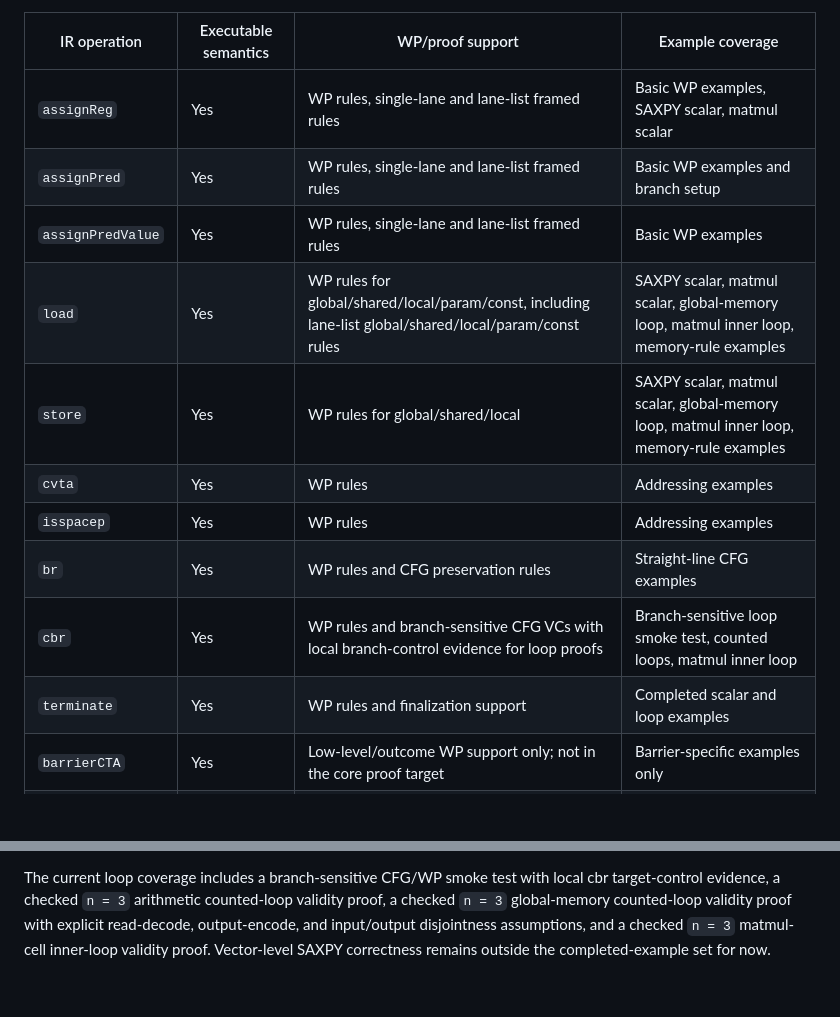
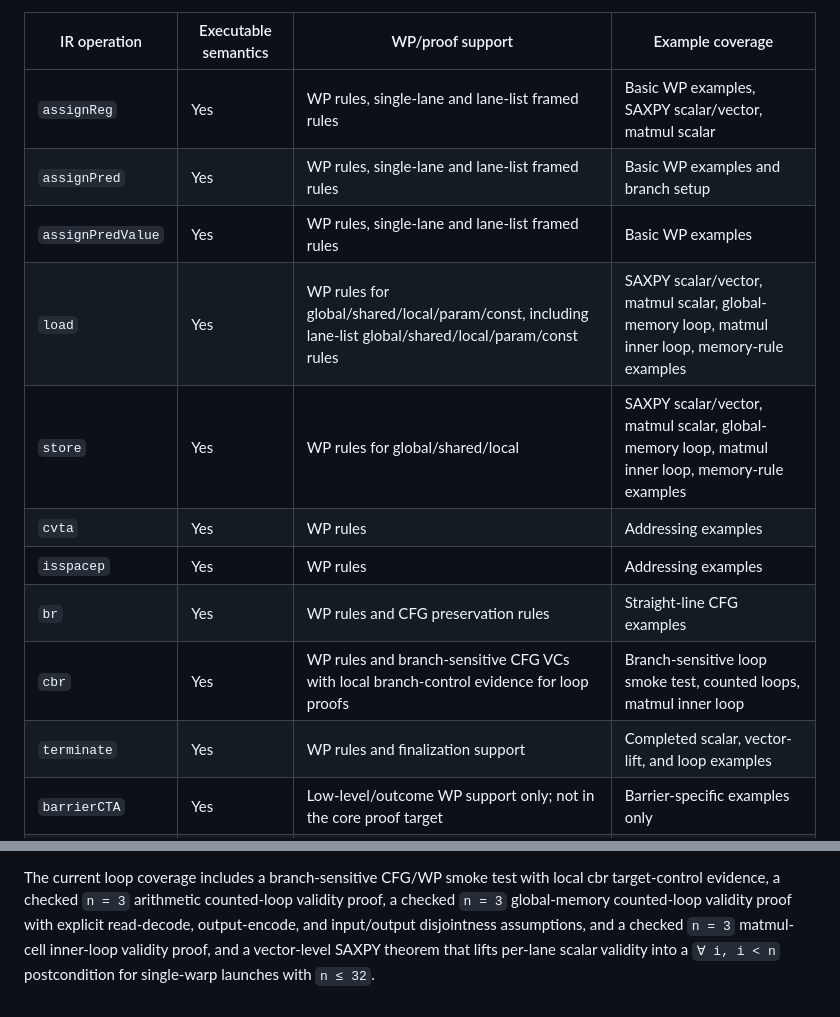
Before and after one commit to riyazahuja/cLean, a Markdown page: docs/wp-core-slice.md, 2 parts joined by grey strips. GitHub-like rendering; blank space fills up the shorter version.

Commit message:
Update core slice docs for SAXPY vector

```diff
--- a/docs/wp-core-slice.md
+++ b/docs/wp-core-slice.md
@@ -15,16 +15,16 @@ warp `(0, 0)`.
 
 | IR operation | Executable semantics | WP/proof support | Example coverage |
 | --- | --- | --- | --- |
-| `assignReg` | Yes | WP rules, single-lane and lane-list framed rules | Basic WP examples, SAXPY scalar, matmul scalar |
+| `assignReg` | Yes | WP rules, single-lane and lane-list framed rules | Basic WP examples, SAXPY scalar/vector, matmul scalar |
 | `assignPred` | Yes | WP rules, single-lane and lane-list framed rules | Basic WP examples and branch setup |
 | `assignPredValue` | Yes | WP rules, single-lane and lane-list framed rules | Basic WP examples |
-| `load` | Yes | WP rules for global/shared/local/param/const, including lane-list global/shared/local/param/const rules | SAXPY scalar, matmul scalar, global-memory loop, matmul inner loop, memory-rule examples |
-| `store` | Yes | WP rules for global/shared/local | SAXPY scalar, matmul scalar, global-memory loop, matmul inner loop, memory-rule examples |
+| `load` | Yes | WP rules for global/shared/local/param/const, including lane-list global/shared/local/param/const rules | SAXPY scalar/vector, matmul scalar, global-memory loop, matmul inner loop, memory-rule examples |
+| `store` | Yes | WP rules for global/shared/local | SAXPY scalar/vector, matmul scalar, global-memory loop, matmul inner loop, memory-rule examples |
 | `cvta` | Yes | WP rules | Addressing examples |
 | `isspacep` | Yes | WP rules | Addressing examples |
 | `br` | Yes | WP rules and CFG preservation rules | Straight-line CFG examples |
 | `cbr` | Yes | WP rules and branch-sensitive CFG VCs with local branch-control evidence for loop proofs | Branch-sensitive loop smoke test, counted loops, matmul inner loop |
-| `terminate` | Yes | WP rules and finalization support | Completed scalar and loop examples |
+| `terminate` | Yes | WP rules and finalization support | Completed scalar, vector-lift, and loop examples |
 | `barrierCTA` | Yes | Low-level/outcome WP support only; not in the core proof target | Barrier-specific examples only |
 | `warp` | Constructor exists | Executable semantics currently returns `none`; out of scope | None |
 | `atomic` | Constructor exists | Executable semantics currently returns `none`; out of scope | None |
@@ -39,5 +39,6 @@ The current loop coverage includes a branch-sensitive CFG/WP smoke test with loc
 cbr target-control evidence, a checked `n = 3` arithmetic counted-loop validity
 proof, a checked `n = 3` global-memory counted-loop validity proof with explicit
 read-decode, output-encode, and input/output disjointness assumptions, and a checked
-`n = 3` matmul-cell inner-loop validity proof. Vector-level SAXPY correctness
-remains outside the completed-example set for now.
+`n = 3` matmul-cell inner-loop validity proof, and a vector-level SAXPY theorem
+that lifts per-lane scalar validity into a `∀ i, i < n` postcondition for
+single-warp launches with `n ≤ 32`.
```
